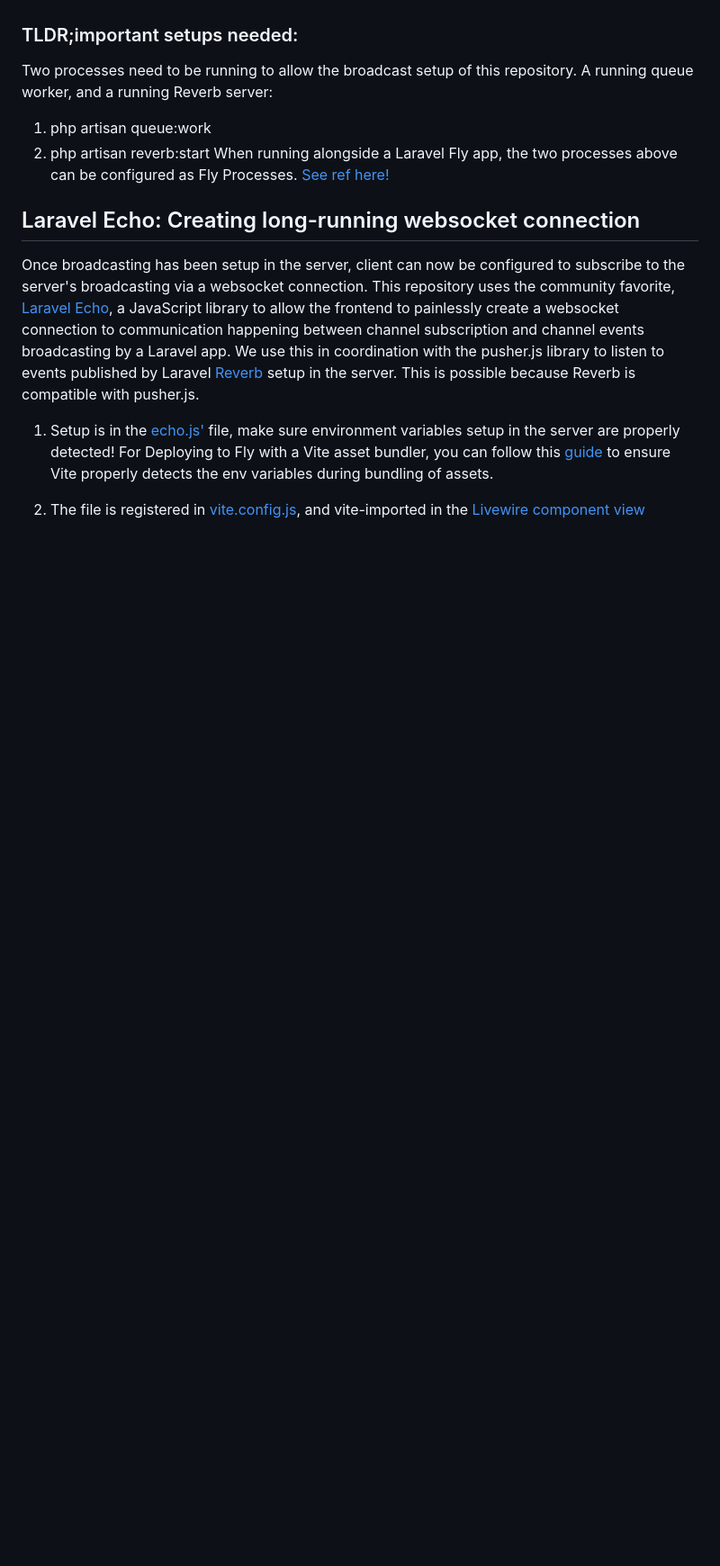
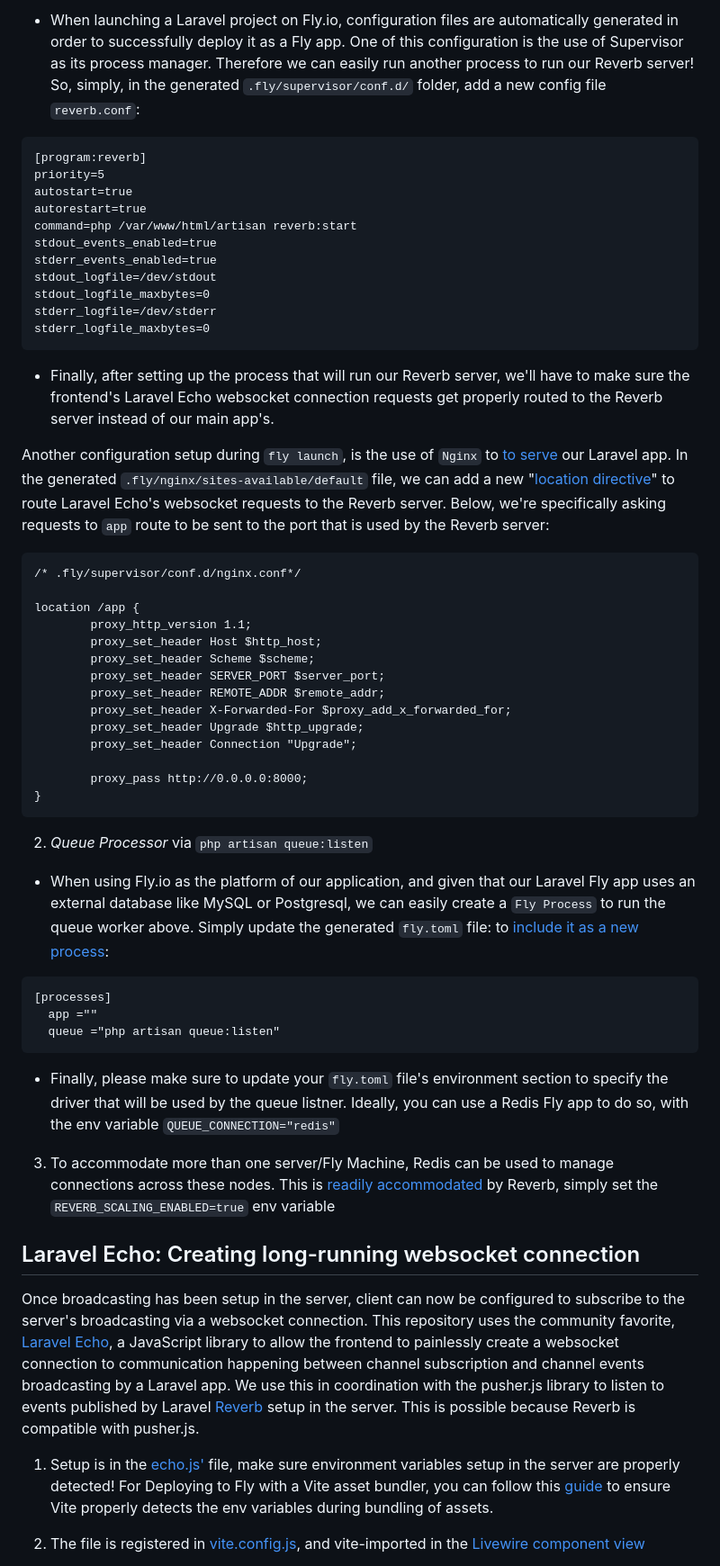
Before and after one commit to fly-apps/laravel-dictaphone, a Markdown page: README.md, the part around the change printed below. Shown: that part at 90% size. Drawn GitHub-style; blank space fills up the shorter version.

Commit message:
Include instructions on how to setup on Fly.io

````diff
--- a/README.md
+++ b/README.md
@@ -35,11 +64,54 @@ For broadcasting events from the server to the client, this repository uses [Lar
+- When launching a Laravel project on Fly.io, configuration files are automatically generated in order to successfully deploy it as a Fly app. One of this configuration is the use of Supervisor as its process manager. Therefore we can easily run another process to run our Reverb server! So, simply, in the generated `.fly/supervisor/conf.d/` folder, add a new config file `reverb.conf`:
+
+```
+[program:reverb]
+priority=5
+autostart=true
+autorestart=true
+command=php /var/www/html/artisan reverb:start
+stdout_events_enabled=true
+stderr_events_enabled=true
+stdout_logfile=/dev/stdout
+stdout_logfile_maxbytes=0
+stderr_logfile=/dev/stderr
+stderr_logfile_maxbytes=0
+```
+
+- Finally, after setting up the process that will run our Reverb server, we'll have to make sure the frontend's Laravel Echo websocket connection requests get properly routed to the Reverb server instead of our main app's.
+
+Another configuration setup during `fly launch`, is the use of `Nginx` to [to serve](https://github.com/fly-apps/dockerfile-laravel/blob/main/resources/views/fly/nginx/sites-available/default) our Laravel app. In the generated `.fly/nginx/sites-available/default` file, we can add a new "[location directive](https://laravel.com/docs/11.x/reverb#web-server)" to route Laravel Echo's websocket requests to the Reverb server. Below, we're specifically asking requests to `app` route to be sent to the port that is used by the Reverb server:
+
+```
+/* .fly/supervisor/conf.d/nginx.conf*/
+
+location /app {
+        proxy_http_version 1.1;
+        proxy_set_header Host $http_host;
+        proxy_set_header Scheme $scheme;
+        proxy_set_header SERVER_PORT $server_port;
+        proxy_set_header REMOTE_ADDR $remote_addr;
+        proxy_set_header X-Forwarded-For $proxy_add_x_forwarded_for;
+        proxy_set_header Upgrade $http_upgrade;
+        proxy_set_header Connection "Upgrade";
+
+        proxy_pass http://0.0.0.0:8000;
+}
+```
 
 
-### TLDR;important setups needed:
 
-Two processes need to be running to allow the broadcast setup of this repository. A running queue worker, and a running Reverb server:
-1. php artisan queue:work
-2. php artisan reverb:start
-When running alongside a Laravel Fly app, the two processes above can be configured as Fly Processes. [See ref here!](https://fly.io/docs/laravel/the-basics/cron-and-queues/#queue-worker)
+2. *Queue Processor* via `php artisan queue:listen`
+- When using Fly.io as the platform of our application, and given that our Laravel Fly app uses an external database like MySQL or Postgresql, we can easily create a `Fly Process` to run the queue worker above. Simply update the generated `fly.toml` file: to [include it as a new process](https://fly.io/docs/laravel/the-basics/cron-and-queues/#queue-worker):
+
+```
+[processes]
+  app =""
+  queue ="php artisan queue:listen"
+```
+
+- Finally, please make sure to update your `fly.toml` file's environment section to specify the driver that will be used by the queue listner. Ideally, you can use a Redis Fly app to do so, with the env variable `QUEUE_CONNECTION="redis"`
+
+3. To accommodate more than one server/Fly Machine, Redis can be used to manage connections across these nodes. This is [readily accommodated](https://laravel.com/docs/11.x/reverb#scaling) by Reverb, simply set the `REVERB_SCALING_ENABLED=true` env variable
 
 ## Laravel Echo: Creating long-running websocket connection
 
````
Also changed, not shown: other parts of README.md (+39 -8 lines).
